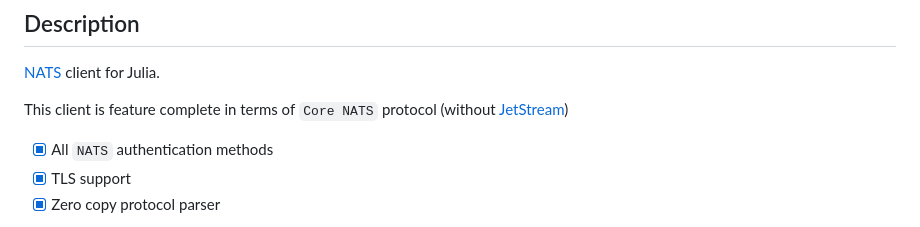
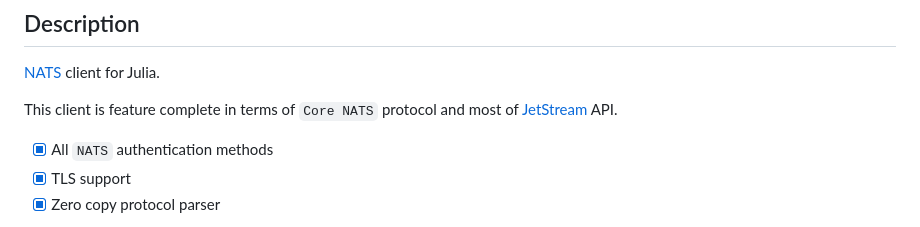
Before and after one commit to jakubwro/NATS.jl, a Markdown page: README.md, the part around the change printed below. GitHub-like rendering.

```diff
--- a/README.md
+++ b/README.md
@@ -15,7 +16,7 @@
 
 [NATS](https://nats.io) client for Julia.
 
-This client is feature complete in terms of `Core NATS` protocol (without [JetStream](https://docs.nats.io/nats-concepts/jetstream))
+This client is feature complete in terms of `Core NATS` protocol and most of [JetStream](https://docs.nats.io/nats-concepts/jetstream) API.
 - [x] All `NATS` authentication methods
 - [x] TLS support
 - [x] Zero copy protocol parser
```
Also changed, not shown: other parts of README.md (+1 -0 lines).
